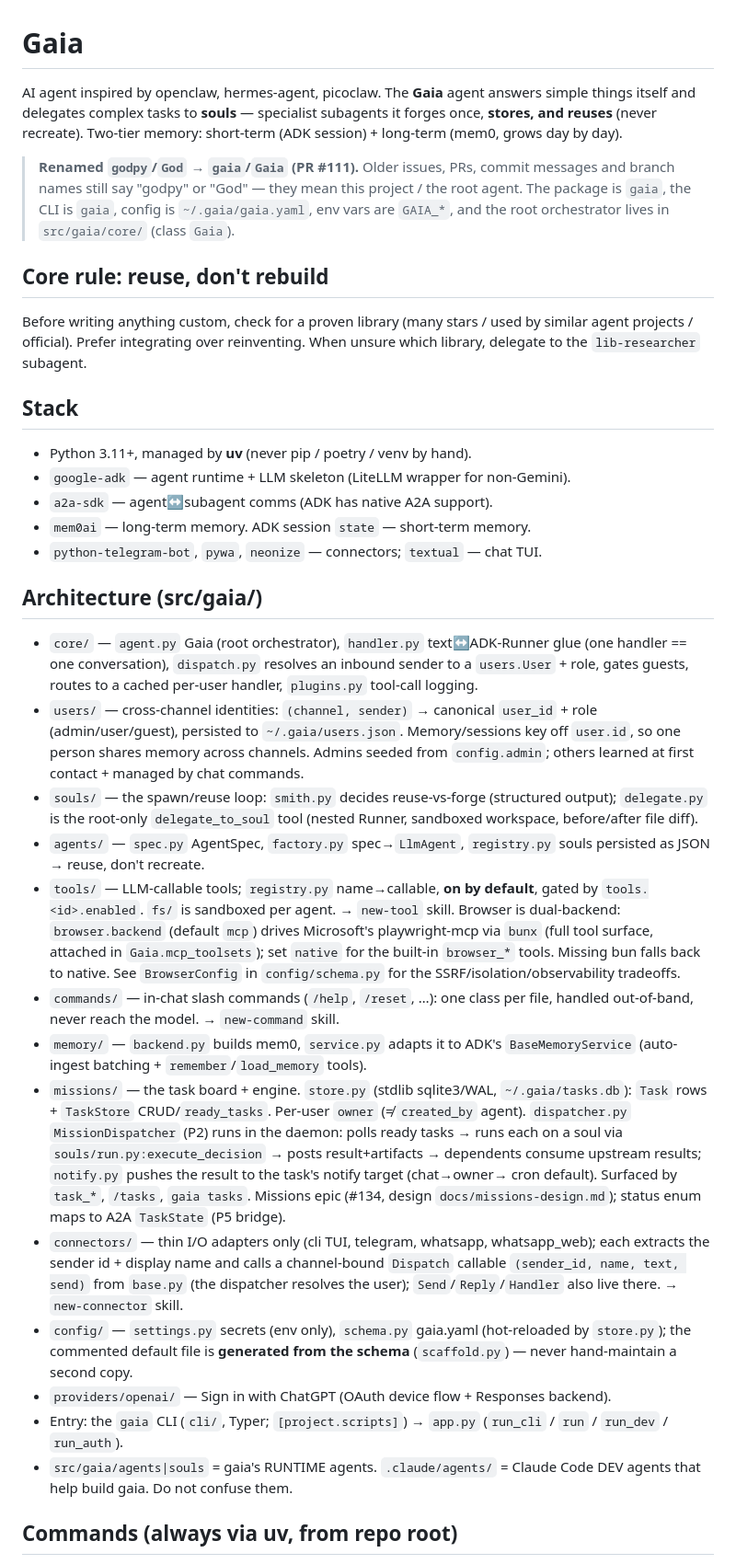
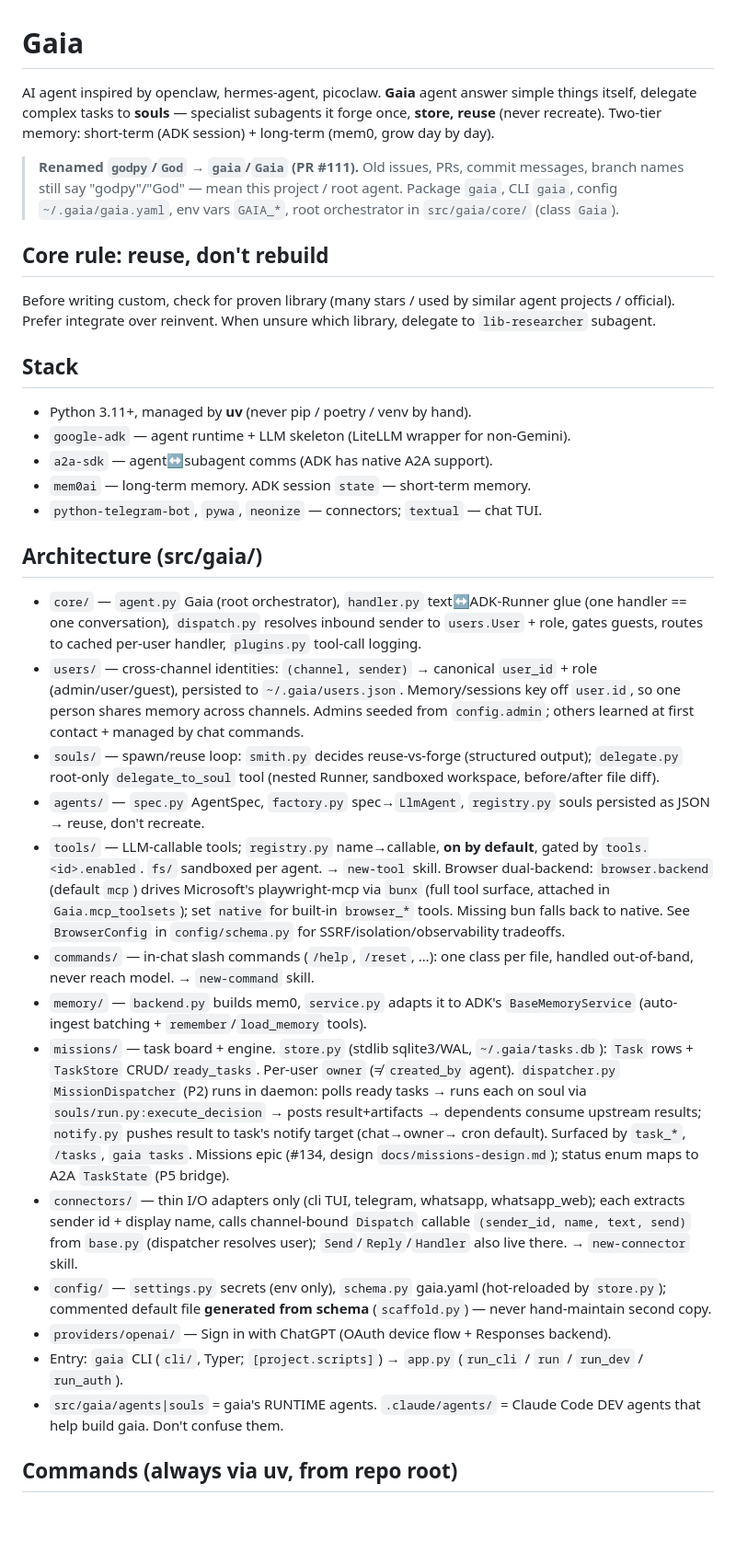
Before and after one commit to Sho0pi/gaia, a Markdown page: CLAUDE.md, the part around one of its changes. Shown at 92% size. Drawn GitHub-style; blank space fills up the shorter version.

```diff
--- a/CLAUDE.md
+++ b/CLAUDE.md
@@ -1,19 +1,19 @@
 # Gaia
 
-AI agent inspired by openclaw, hermes-agent, picoclaw. The **Gaia** agent answers
-simple things itself and delegates complex tasks to **souls** — specialist
-subagents it forges once, **stores, and reuses** (never recreate). Two-tier
-memory: short-term (ADK session) + long-term (mem0, grows day by day).
+AI agent inspired by openclaw, hermes-agent, picoclaw. **Gaia** agent answer
+simple things itself, delegate complex tasks to **souls** — specialist
+subagents it forge once, **store, reuse** (never recreate). Two-tier
+memory: short-term (ADK session) + long-term (mem0, grow day by day).
 
-> **Renamed `godpy`/`God` → `gaia`/`Gaia` (PR #111).** Older issues, PRs, commit
-> messages and branch names still say "godpy" or "God" — they mean this project /
-> the root agent. The package is `gaia`, the CLI is `gaia`, config is `~/.gaia/gaia.yaml`,
-> env vars are `GAIA_*`, and the root orchestrator lives in `src/gaia/core/` (class `Gaia`).
+> **Renamed `godpy`/`God` → `gaia`/`Gaia` (PR #111).** Old issues, PRs, commit
+> messages, branch names still say "godpy"/"God" — mean this project /
+> root agent. Package `gaia`, CLI `gaia`, config `~/.gaia/gaia.yaml`,
+> env vars `GAIA_*`, root orchestrator in `src/gaia/core/` (class `Gaia`).
 
 ## Core rule: reuse, don't rebuild
-Before writing anything custom, check for a proven library (many stars / used by
-similar agent projects / official). Prefer integrating over reinventing. When
-unsure which library, delegate to the `lib-researcher` subagent.
+Before writing custom, check for proven library (many stars / used by
+similar agent projects / official). Prefer integrate over reinvent. When
+unsure which library, delegate to `lib-researcher` subagent.
 
 ## Stack
 - Python 3.11+, managed by **uv** (never pip / poetry / venv by hand).
@@ -24,47 +24,47 @@ unsure which library, delegate to the `lib-researcher` subagent.
 
 ## Architecture (src/gaia/)
 - `core/` — `agent.py` Gaia (root orchestrator), `handler.py` text↔ADK-Runner glue
-  (one handler == one conversation), `dispatch.py` resolves an inbound sender to a
-  `users.User` + role, gates guests, routes to a cached per-user handler, `plugins.py`
+  (one handler == one conversation), `dispatch.py` resolves inbound sender to
+  `users.User` + role, gates guests, routes to cached per-user handler, `plugins.py`
   tool-call logging.
 - `users/` — cross-channel identities: `(channel, sender)` → canonical `user_id` + role
   (admin/user/guest), persisted to `~/.gaia/users.json`. Memory/sessions key off
   `user.id`, so one person shares memory across channels. Admins seeded from
   `config.admin`; others learned at first contact + managed by chat commands.
-- `souls/` — the spawn/reuse loop: `smith.py` decides reuse-vs-forge (structured
-  output); `delegate.py` is the root-only `delegate_to_soul` tool (nested Runner,
+- `souls/` — spawn/reuse loop: `smith.py` decides reuse-vs-forge (structured
+  output); `delegate.py` root-only `delegate_to_soul` tool (nested Runner,
   sandboxed workspace, before/after file diff).
 - `agents/` — `spec.py` AgentSpec, `factory.py` spec→`LlmAgent`, `registry.py`
   souls persisted as JSON → reuse, don't recreate.
 - `tools/` — LLM-callable tools; `registry.py` name→callable, **on by default**,
-  gated by `tools.<id>.enabled`. `fs/` is sandboxed per agent. → `new-tool` skill.
-  Browser is dual-backend: `browser.backend` (default `mcp`) drives Microsoft's
+  gated by `tools.<id>.enabled`. `fs/` sandboxed per agent. → `new-tool` skill.
+  Browser dual-backend: `browser.backend` (default `mcp`) drives Microsoft's
   playwright-mcp via `bunx` (full tool surface, attached in `Gaia.mcp_toolsets`); set
-  `native` for the built-in `browser_*` tools. Missing bun falls back to native. See
-  `BrowserConfig` in `config/schema.py` for the SSRF/isolation/observability tradeoffs.
+  `native` for built-in `browser_*` tools. Missing bun falls back to native. See
+  `BrowserConfig` in `config/schema.py` for SSRF/isolation/observability tradeoffs.
 - `commands/` — in-chat slash commands (`/help`, `/reset`, …): one class per file,
-  handled out-of-band, never reach the model. → `new-command` skill.
+  handled out-of-band, never reach model. → `new-command` skill.
 - `memory/` — `backend.py` builds mem0, `service.py` adapts it to ADK's
   `BaseMemoryService` (auto-ingest batching + `remember`/`load_memory` tools).
-- `missions/` — the task board + engine. `store.py` (stdlib sqlite3/WAL, `~/.gaia/tasks.db`):
+- `missions/` — task board + engine. `store.py` (stdlib sqlite3/WAL, `~/.gaia/tasks.db`):
   `Task` rows + `TaskStore` CRUD/`ready_tasks`. Per-user `owner` (≠ `created_by` agent).
-  `dispatcher.py` `MissionDispatcher` (P2) runs in the daemon: polls ready tasks → runs each
-  on a soul via `souls/run.py:execute_decision` → posts result+artifacts → dependents consume
-  upstream results; `notify.py` pushes the result to the task's notify target (chat→owner→
+  `dispatcher.py` `MissionDispatcher` (P2) runs in daemon: polls ready tasks → runs each
+  on soul via `souls/run.py:execute_decision` → posts result+artifacts → dependents consume
+  upstream results; `notify.py` pushes result to task's notify target (chat→owner→
   cron default). Surfaced by `task_*`, `/tasks`, `gaia tasks`. Missions epic (#134, design
   `docs/missions-design.md`); status enum maps to A2A `TaskState` (P5 bridge).
 - `connectors/` — thin I/O adapters only (cli TUI, telegram, whatsapp, whatsapp_web);
-  each extracts the sender id + display name and calls a channel-bound `Dispatch`
-  callable `(sender_id, name, text, send)` from `base.py` (the dispatcher resolves the
+  each extracts sender id + display name, calls channel-bound `Dispatch`
+  callable `(sender_id, name, text, send)` from `base.py` (dispatcher resolves
   user); `Send`/`Reply`/`Handler` also live there. → `new-connector` skill.
 - `config/` — `settings.py` secrets (env only), `schema.py` gaia.yaml (hot-reloaded
-  by `store.py`); the commented default file is **generated from the schema**
-  (`scaffold.py`) — never hand-maintain a second copy.
+  by `store.py`); commented default file **generated from schema**
+  (`scaffold.py`) — never hand-maintain second copy.
 - `providers/openai/` — Sign in with ChatGPT (OAuth device flow + Responses backend).
-- Entry: the `gaia` CLI (`cli/`, Typer; `[project.scripts]`) → `app.py`
+- Entry: `gaia` CLI (`cli/`, Typer; `[project.scripts]`) → `app.py`
   (`run_cli` / `run` / `run_dev` / `run_auth`).
 - `src/gaia/agents|souls` = gaia's RUNTIME agents. `.claude/agents/` = Claude Code
-  DEV agents that help build gaia. Do not confuse them.
+  DEV agents that help build gaia. Don't confuse them.
 
 ## Commands (always via uv, from repo root)
 - Install: `uv sync --all-groups`
```
Also changed, not shown: other parts of CLAUDE.md (+40 -40 lines).
